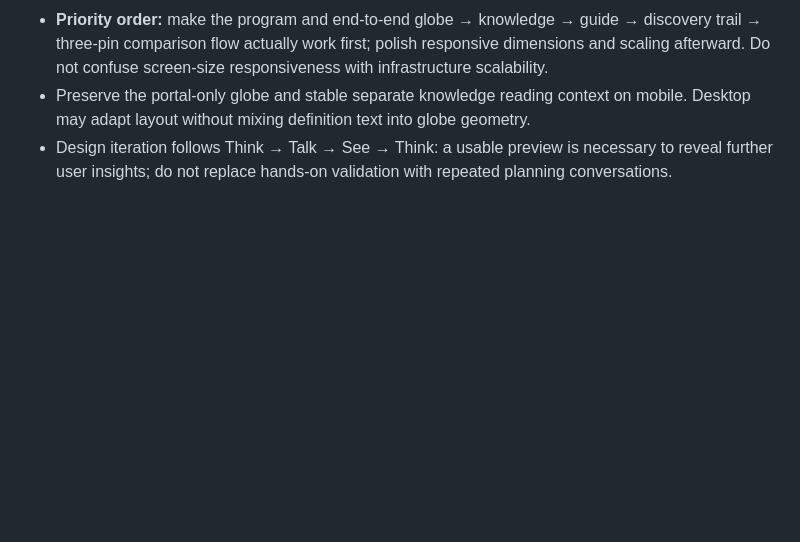
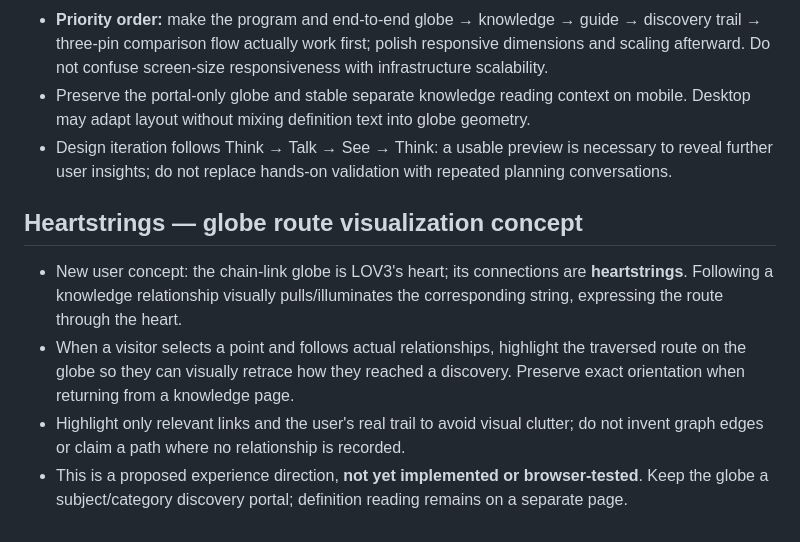
Before and after one commit to Shef3466/346_IS_LIF3-, a Markdown page: lov3/memory/discovery-experience-decisions.md, the part around the change. GitHub-like rendering; blank space fills up the shorter version.

Commit message:
docs(lov3): capture heartstrings globe route-visualization concept

```diff
--- a/lov3/memory/discovery-experience-decisions.md
+++ b/lov3/memory/discovery-experience-decisions.md
@@ -40,3 +40,10 @@ Scope: public project decisions and rationale, not conversation transcripts.
 - **Priority order:** make the program and end-to-end globe → knowledge → guide → discovery trail → three-pin comparison flow actually work first; polish responsive dimensions and scaling afterward. Do not confuse screen-size responsiveness with infrastructure scalability.
 - Preserve the portal-only globe and stable separate knowledge reading context on mobile. Desktop may adapt layout without mixing definition text into globe geometry.
 - Design iteration follows Think → Talk → See → Think: a usable preview is necessary to reveal further user insights; do not replace hands-on validation with repeated planning conversations.
+
+
+## Heartstrings — globe route visualization concept
+- New user concept: the chain-link globe is LOV3's heart; its connections are **heartstrings**. Following a knowledge relationship visually pulls/illuminates the corresponding string, expressing the route through the heart.
+- When a visitor selects a point and follows actual relationships, highlight the traversed route on the globe so they can visually retrace how they reached a discovery. Preserve exact orientation when returning from a knowledge page.
+- Highlight only relevant links and the user's real trail to avoid visual clutter; do not invent graph edges or claim a path where no relationship is recorded.
+- This is a proposed experience direction, **not yet implemented or browser-tested**. Keep the globe a subject/category discovery portal; definition reading remains on a separate page.
```
